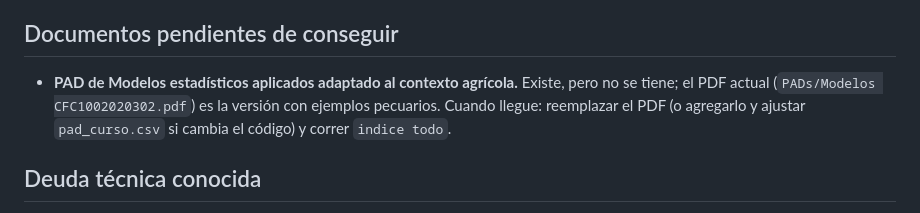
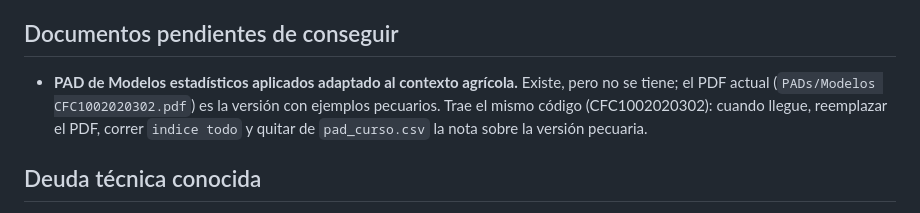
Before and after one commit to domp1987/indice-acreditacion-agronomica, a Markdown page: CLAUDE.md, the part around the change. GitHub-like rendering.

Commit message:
Precisa que el PAD adaptado conserva el código
Co-Authored-By: Claude Opus 5.5 <noreply@anthropic.com>

```diff
--- a/CLAUDE.md
+++ b/CLAUDE.md
@@ -73,7 +73,7 @@ Reglas de reproyección: una etiqueta CNA de tipo `extraccion` genera etiquetas
 
 ## Documentos pendientes de conseguir
 
-- **PAD de Modelos estadísticos aplicados adaptado al contexto agrícola.** Existe, pero no se tiene; el PDF actual (`PADs/Modelos CFC1002020302.pdf`) es la versión con ejemplos pecuarios. Cuando llegue: reemplazar el PDF (o agregarlo y ajustar `pad_curso.csv` si cambia el código) y correr `indice todo`.
+- **PAD de Modelos estadísticos aplicados adaptado al contexto agrícola.** Existe, pero no se tiene; el PDF actual (`PADs/Modelos CFC1002020302.pdf`) es la versión con ejemplos pecuarios. Trae el mismo código (CFC1002020302): cuando llegue, reemplazar el PDF, correr `indice todo` y quitar de `pad_curso.csv` la nota sobre la versión pecuaria.
 
 ## Deuda técnica conocida
 
```
